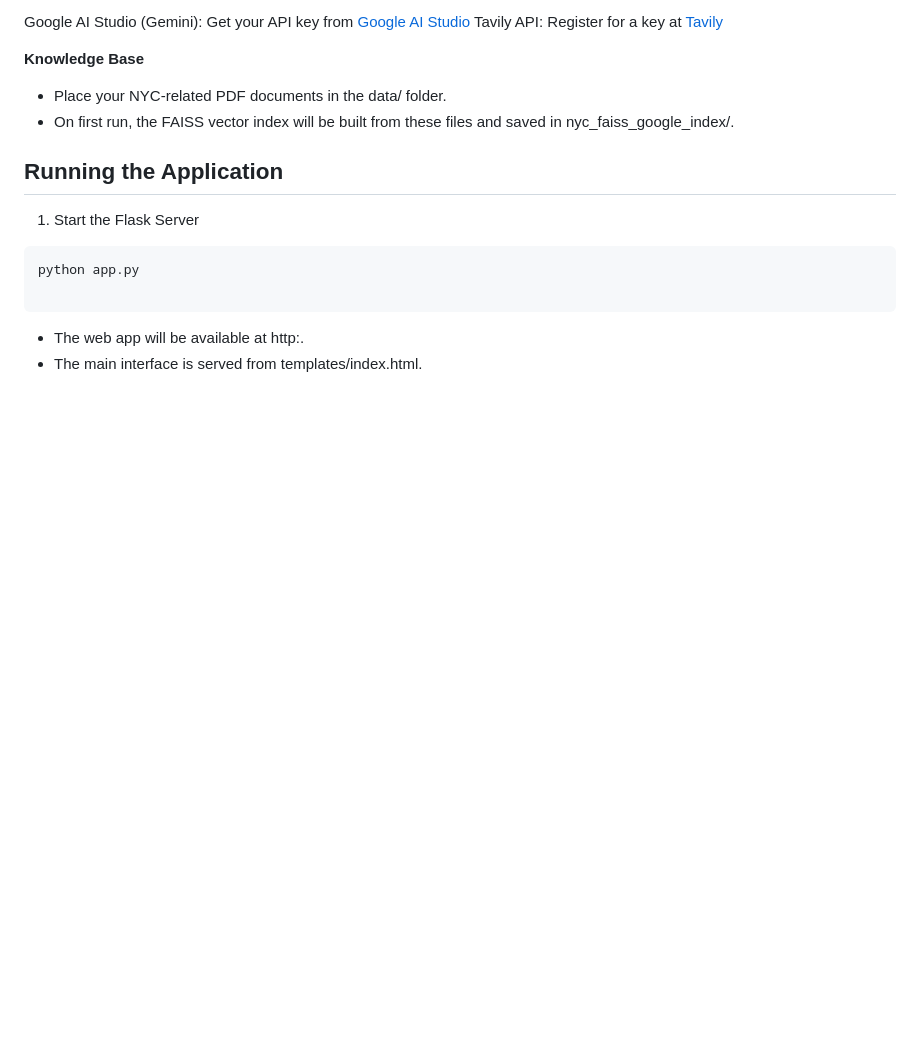
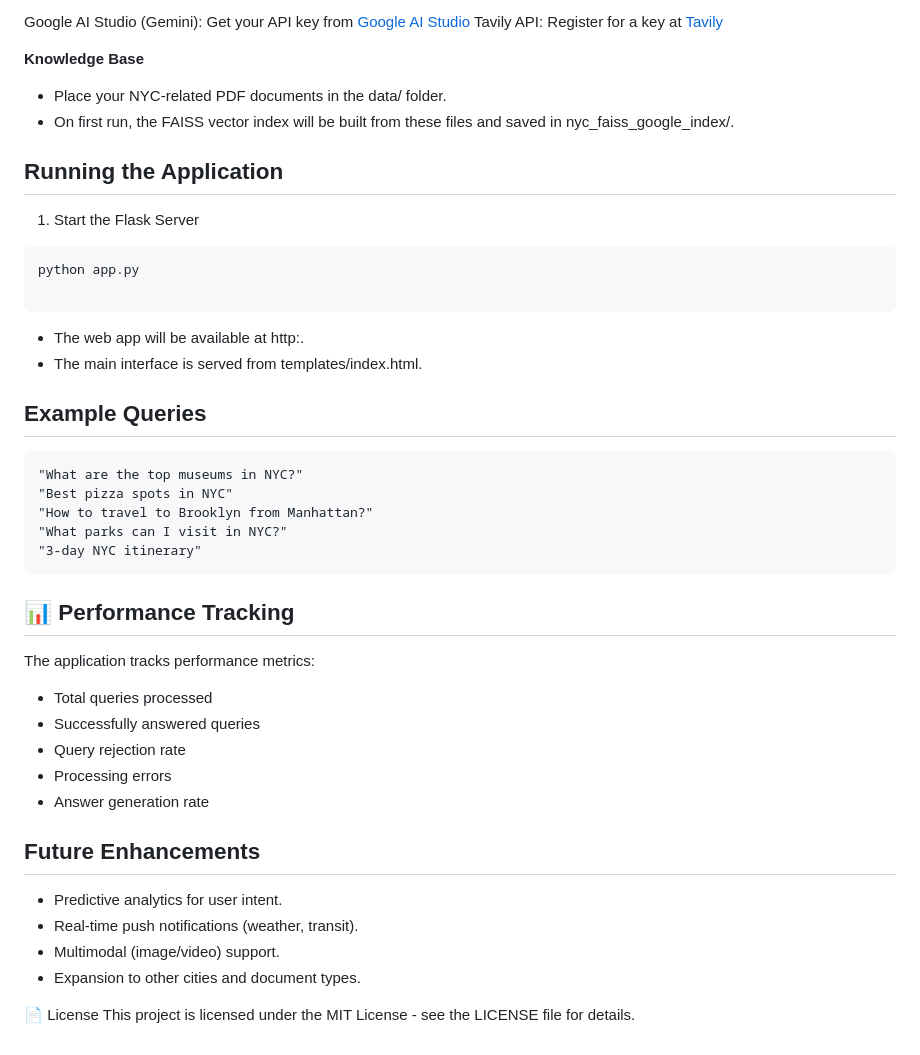
Before and after one commit to Mounika-Geriki/TravelWise-Project-Using-RAG, a Markdown page: README.md, the part around the change. Drawn GitHub-style; blank space fills up the shorter version.

````diff
--- a/README.md
+++ b/README.md
@@ -117,3 +117,32 @@ python app.py
 ```
 - The web app will be available at http:.
 - The main interface is served from templates/index.html.
+
+
+## Example Queries
+
+```
+"What are the top museums in NYC?"
+"Best pizza spots in NYC"
+"How to travel to Brooklyn from Manhattan?"
+"What parks can I visit in NYC?"
+"3-day NYC itinerary"
+```
+
+## 📊 Performance Tracking
+The application tracks performance metrics:
+
+- Total queries processed
+- Successfully answered queries
+- Query rejection rate
+- Processing errors
+- Answer generation rate
+
+## Future Enhancements
+- Predictive analytics for user intent.
+- Real-time push notifications (weather, transit).
+- Multimodal (image/video) support.
+- Expansion to other cities and document types.
+
+📄 License
+This project is licensed under the MIT License - see the LICENSE file for details.
````
